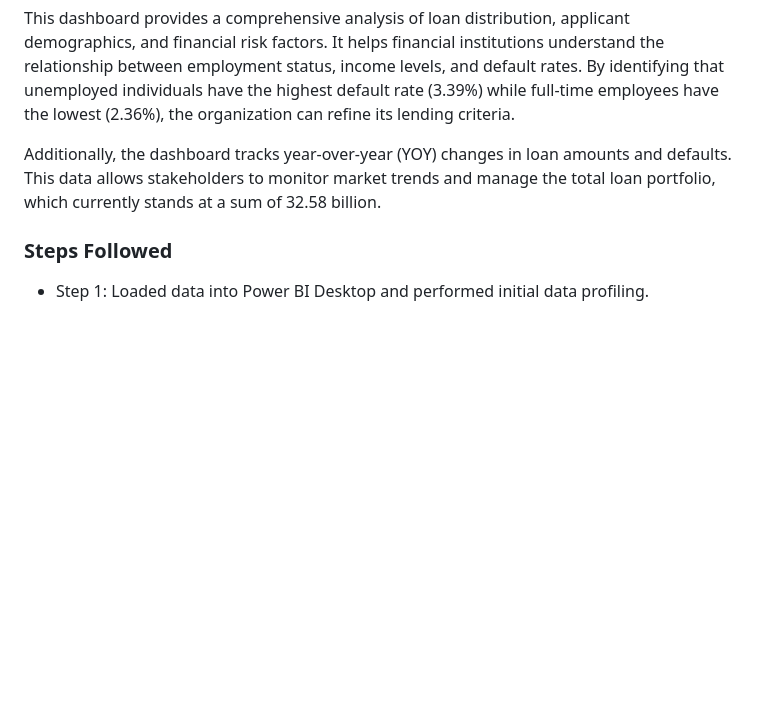
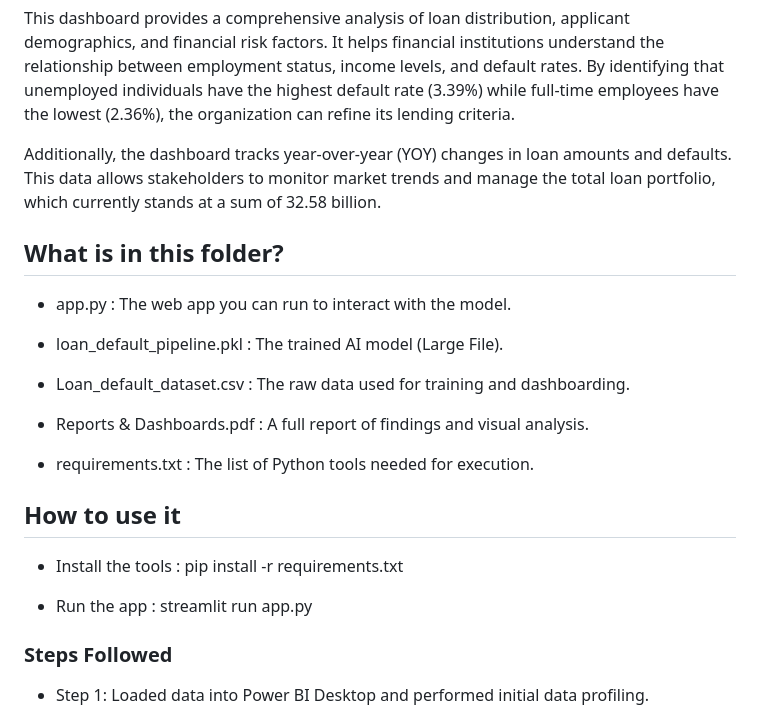
Before and after one commit to Vighnesh1045/Loan-Default-Project, a Markdown page: README.md, the part around the change. GitHub-like rendering; blank space fills up the shorter version.

```diff
--- a/README.md
+++ b/README.md
@@ -10,7 +10,30 @@ This dashboard provides a comprehensive analysis of loan distribution, applicant
 
 Additionally, the dashboard tracks year-over-year (YOY) changes in loan amounts and defaults. This data allows stakeholders to monitor market trends and manage the total loan portfolio, which currently stands at a sum of 32.58 billion.
 
+## What is in this folder?
+- app.py :
+    The web app you can run to interact with the model.
 
+- loan_default_pipeline.pkl :
+    The trained AI model (Large File).
+
+- Loan_default_dataset.csv :
+    The raw data used for training and dashboarding.
+
+
+- Reports & Dashboards.pdf :
+    A full report of findings and visual analysis.
+
+
+- requirements.txt :
+    The list of Python tools needed for execution.
+
+## How to use it
+- Install the tools :
+    pip install -r requirements.txt
+
+- Run the app :
+    streamlit run app.py
 
 ### Steps Followed
 
```
